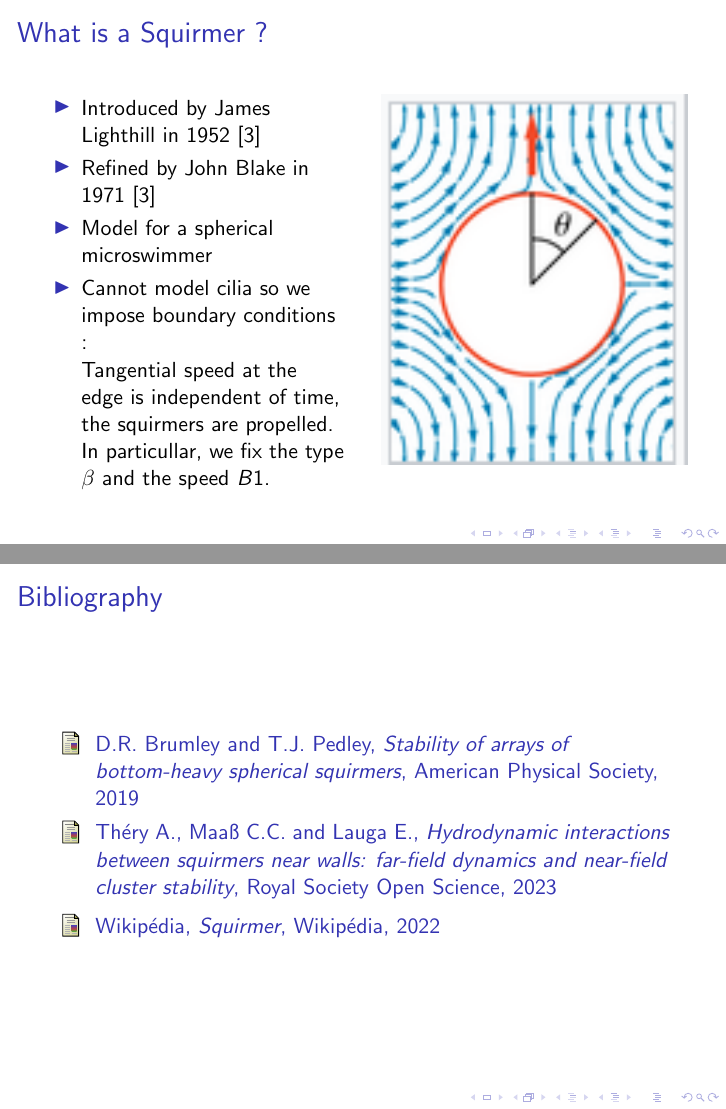
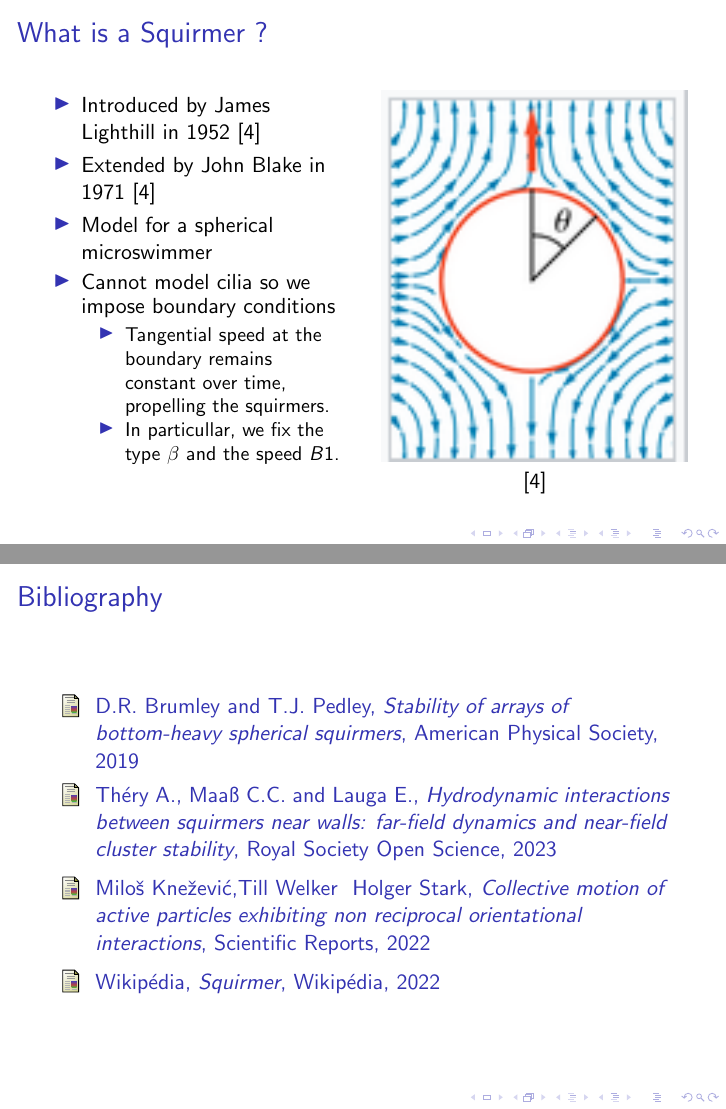
Before and after one commit to master-csmi/2024-m1-nemo, LaTeX slides (Presentation/V0/presentation.tex): pages 2 and 5 of 5, joined at a grey line. Compiled offline with pdfLaTeX.

Commit message:
Almost end of the presentation, still need roadmap

```diff
--- a/Presentation/V0/presentation.tex
+++ b/Presentation/V0/presentation.tex
@@ -1,7 +1,7 @@
 \documentclass{beamer}
 \usepackage{graphicx}
 
-\title{Squirmers: Understanding and Similation of two interacting squirmers}
+\title{Squirmers: Understanding and Simulation of two interacting squirmers}
 \author{Robin and Justine}
 
 \begin{document}
@@ -14,16 +14,19 @@
         \begin{column}{0.5\textwidth}
             \begin{itemize}
                 \item Introduced by James Lighthill in 1952 \cite{Wikipedia}
-                \item Refined by John Blake in 1971 \cite{Wikipedia}
+                \item Extended by John Blake in 1971 \cite{Wikipedia}
                 \item Model for a spherical microswimmer
-                \item Cannot model cilia so we impose boundary conditions :
-                \\Tangential speed at the edge is independent of time, the squirmers are propelled.
-                \\In particullar, we fix the type $\beta$ and the speed $B1$.
+                \item Cannot model cilia so we impose boundary conditions
+                \begin{itemize}
+                    \item Tangential speed at the boundary remains constant over time, propelling the squirmers.
+                    \item In particullar, we fix the type $\beta$ and the speed $B1$.
+                \end{itemize}
             \end{itemize}
         \end{column}
         \begin{column}{0.5\textwidth}
             \centering
             \includegraphics[width=\textwidth]{images/squirmer.png}
+            \cite{Wikipedia}
         \end{column}
     \end{columns}
 \end{frame}
@@ -57,6 +60,7 @@
     \begin{thebibliography}{3}
         \bibitem{Brumley} D.R. Brumley and T.J. Pedley, \emph{Stability of arrays of bottom-heavy spherical squirmers}, American Physical Society, 2019
         \bibitem{Lauga} Théry A., Maaß C.C. and Lauga E., \emph{Hydrodynamic interactions between squirmers near walls: far-field dynamics and near-field cluster stability}, Royal Society Open Science, 2023
+        \bibitem{Stark} Miloš Knežević,Till Welker & Holger Stark, \emph{Collective motion of active particles exhibiting non reciprocal orientational interactions}, Scientific Reports, 2022
         \bibitem{Wikipedia} Wikipédia, \emph{Squirmer}, Wikipédia, 2022
     \end{thebibliography}
 \end{frame}
```
Also changed, not shown: Presentation/V0/presentation.tex (6 more changed lines).
